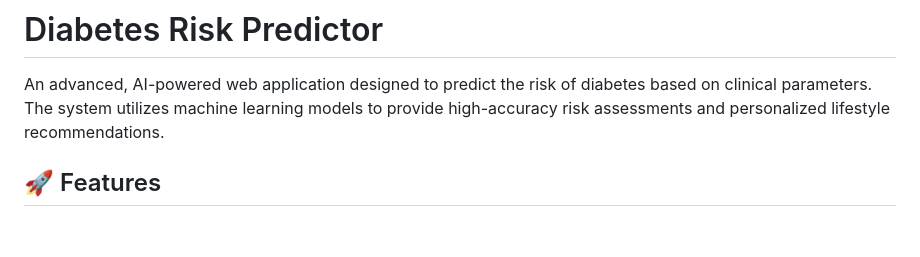
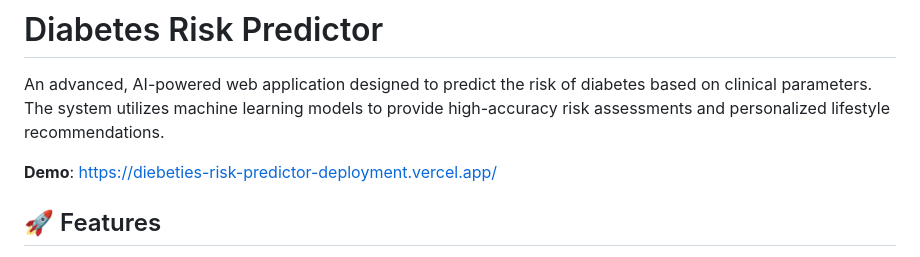
Before and after one commit to SohamNakhate/diebeties_Risk_Predictor, a Markdown page: README.md, the part around the change. Drawn GitHub-style; blank space fills up the shorter version.

Commit message:
feat: add demo link

```diff
--- a/README.md
+++ b/README.md
@@ -1,6 +1,8 @@
 # Diabetes Risk Predictor
 
 An advanced, AI-powered web application designed to predict the risk of diabetes based on clinical parameters. The system utilizes machine learning models to provide high-accuracy risk assessments and personalized lifestyle recommendations.
+
+**Demo**: [https://diebeties-risk-predictor-deployment.vercel.app/](https://diebeties-risk-predictor-deployment.vercel.app/)
 
 ## 🚀 Features
 
```
